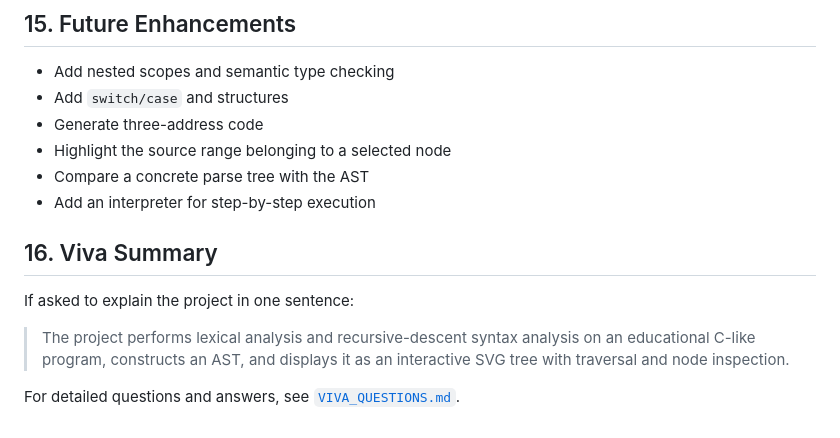
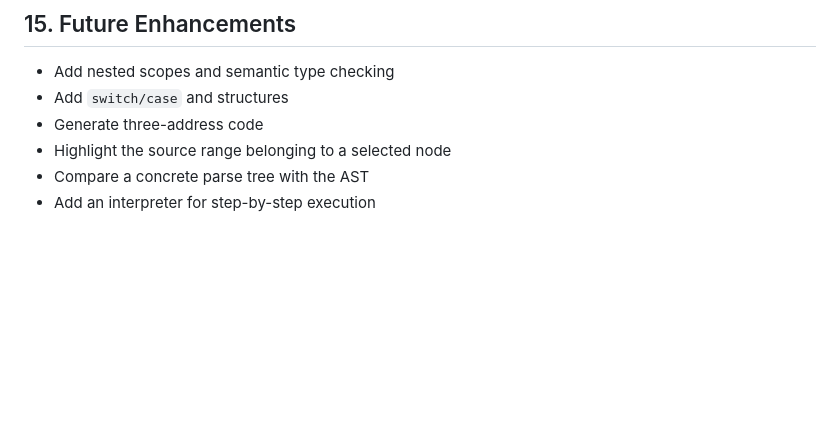
Before and after one commit to vivekkr-data/syntax_Tree_Visualizer, a Markdown page: README.md, the part around the change. Rendered like a GitHub page; blank space fills up the shorter version.

Commit message:
Remove viva summary from README

```diff
--- a/README.md
+++ b/README.md
@@ -276,11 +276,3 @@ Keeping the grammar focused makes every implemented compiler stage visible and e
 - Highlight the source range belonging to a selected node
 - Compare a concrete parse tree with the AST
 - Add an interpreter for step-by-step execution
-
-## 16. Viva Summary
-
-If asked to explain the project in one sentence:
-
-> The project performs lexical analysis and recursive-descent syntax analysis on an educational C-like program, constructs an AST, and displays it as an interactive SVG tree with traversal and node inspection.
-
-For detailed questions and answers, see [`VIVA_QUESTIONS.md`](VIVA_QUESTIONS.md).
```
